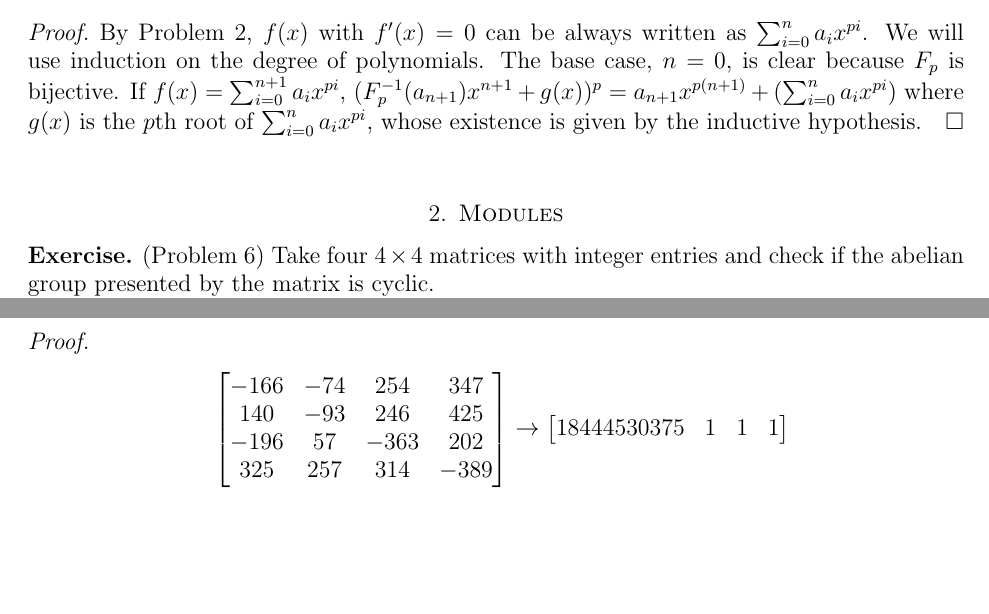
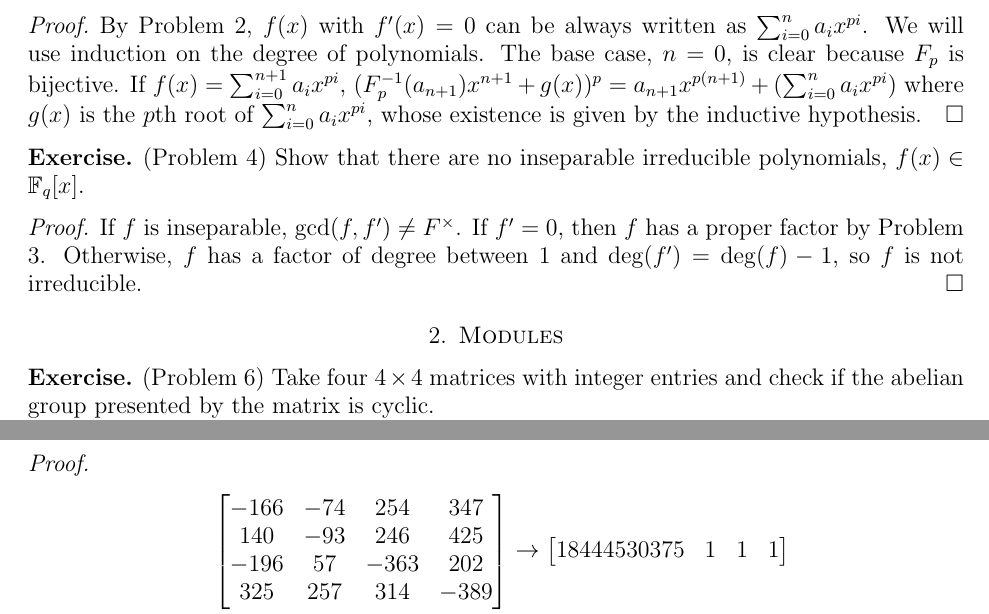
Before and after one commit to hidenori-shinohara/courses, a LaTeX paper (math601/10-30/math601-10-30.tex): two parts of pages 1 and 2 of 3, joined at a grey line, cut so that both start at the same text, the shorter picture padded with empty space. Compiled offline with pdfLaTeX.

Commit message:
Finish Problem 4(Factorization in Finite Fields)

```diff
--- a/math601/10-30/math601-10-30.tex
+++ b/math601/10-30/math601-10-30.tex
@@ -99,6 +99,16 @@
   If $f(x) = \sum_{i=0}^{n+1} a_ix^{pi}$, $(F_p^{-1}(a_{n+1})x^{n+1} + g(x))^p = a_{n+1}x^{p(n+1)} + (\sum_{i=0}^{n} a_ix^{pi})$ where $g(x)$ is the $p$th root of $\sum_{i=0}^{n} a_ix^{pi}$, whose existence is given by the inductive hypothesis.
 \end{proof}
 
+\begin{exer}{(Problem 4)}
+  Show that there are no inseparable irreducible polynomials, $f(x) \in \mathbb{F}_q[x]$.
+\end{exer}
+
+\begin{proof}
+  If $f$ is inseparable, $\gcd(f, f') \ne F^{\times}$.
+  If $f' = 0$, then $f$ has a proper factor by Problem 3.
+  Otherwise, $f$ has a factor of degree between 1 and $\deg(f') = \deg(f) - 1$, so $f$ is not irreducible.
+\end{proof}
+
 \section{Modules}
 
 \begin{exer}{(Problem 6)}
```
Also changed, not shown: math601/10-30/math601-10-30.pdf.
